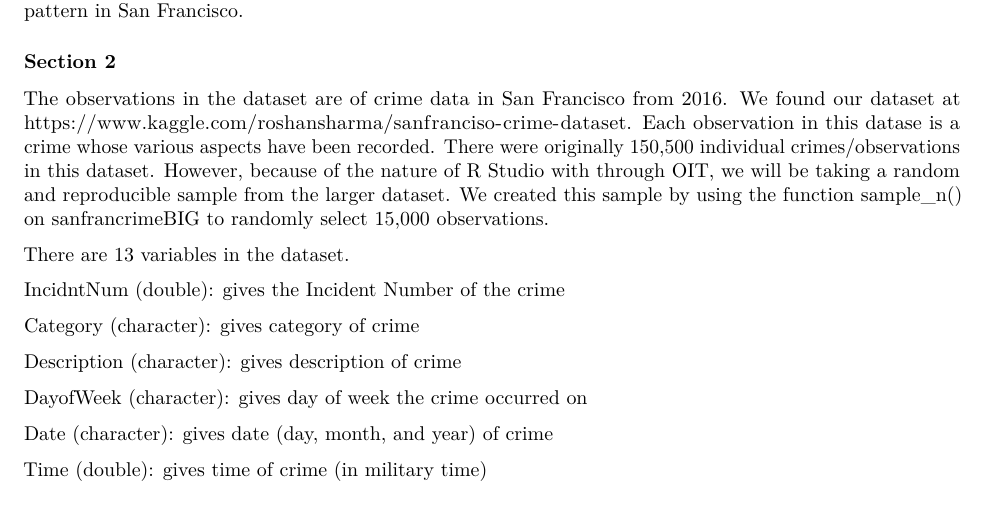
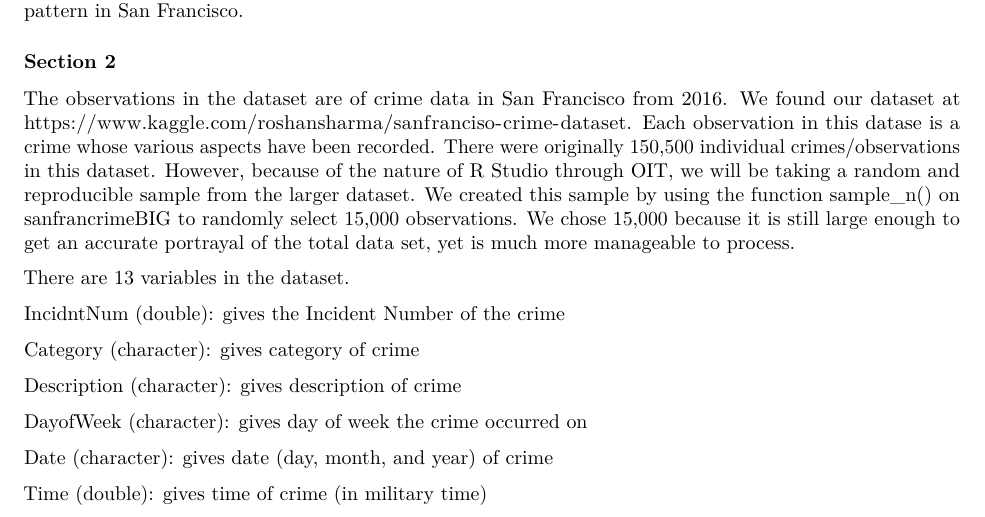
Before and after one commit to kyracooperman/2020vision-finalproject, an R Markdown document (projectproposal.rmd): part of page 1 of 2, cut so that both start at the same text. Rendered offline with R 4.5, knitr and Pandoc, then LaTeX, with nearby package versions; some code elsewhere in the file could not run offline.

Commit message:
section 2 updated

```diff
--- a/projectproposal.rmd
+++ b/projectproposal.rmd
@@ -44,10 +44,12 @@ The observations in the dataset are of crime data in San Francisco from 2016. We
 found our dataset at https://www.kaggle.com/roshansharma/sanfranciso-crime-dataset.
 Each observation in this datase is a crime whose various aspects have been
 recorded. There were originally 150,500 individual crimes/observations in this
-dataset. However, because of the nature of R Studio with through OIT, we will be
+dataset. However, because of the nature of R Studio through OIT, we will be
 taking a random and reproducible sample from the larger dataset. We created this
 sample by using the function sample_n() on sanfrancrimeBIG to randomly select
-15,000 observations.
+15,000 observations. We chose 15,000 because it is still large enough to get an
+accurate portrayal of the total data set, yet is much more manageable to process.
+
 
 There are 13 variables in the dataset.
 
```
Also changed, not shown: projectproposal.pdf.
